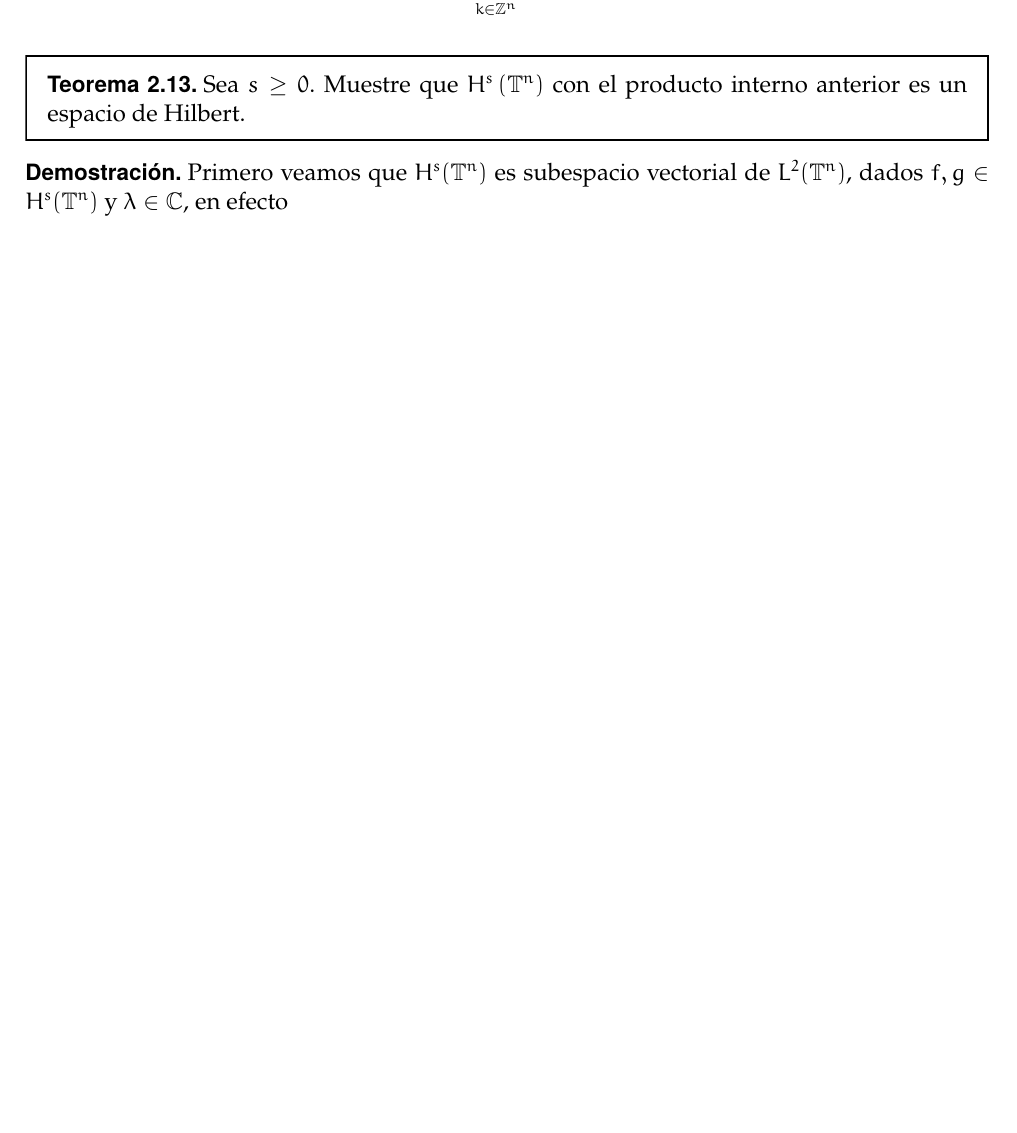
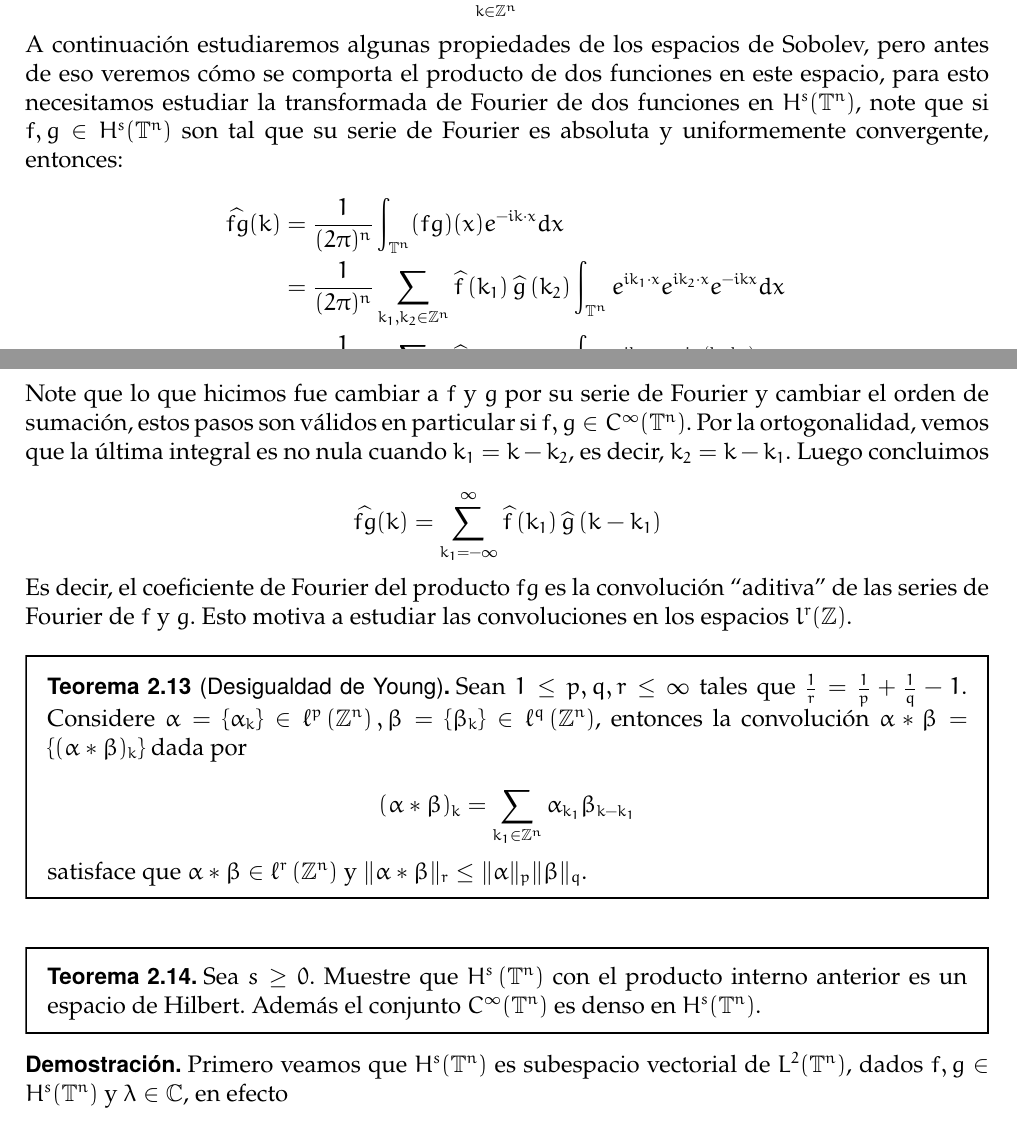
Before and after one commit to vinograd0v/ZKB_PDE, a LaTeX paper (main.tex): part of page 12 of 23 before the commit and two parts of pages 12 and 13 of 24 after it, the two joined at a grey line, cut so that both start at the same text, the shorter picture padded with empty space. Compiled offline with pdfLaTeX.

```diff
--- a/main.tex
+++ b/main.tex
@@ -607,8 +607,37 @@
 \|f\|_{H^s}^2=\sum_{k \in \mathbb{Z}^n}\langle k\rangle^{2 s}|\widehat{f}(k)|^2
 $$
 
+A continuación estudiaremos algunas propiedades de los espacios de Sobolev, pero antes de eso veremos cómo se comporta el producto de dos funciones en este espacio, para esto necesitamos estudiar la transformada de Fourier de dos funciones en $H^s(\T^n)$, note que si $f,g\in H^s(\T^n)$ son tal que su serie de Fourier es absoluta y uniformemente convergente, entonces:
+
+$$\begin{aligned}
+\widehat{f g}(k) & =\frac{1}{(2 \pi)^n} \int_{\T^n}(f g)(x) e^{-i k\cdot x} d x \\
+& =\frac{1}{(2 \pi)^n} \sum_{k_1,k_2\in \Z^n} \widehat{f}\left(k_1\right) \widehat{g}\left(k_2\right) \int_{\T^n} e^{i k_1\cdot x} e^{i k_2\cdot x} e^{-i k x} d x \\
+& =\frac{1}{(2 \pi)^n} \sum_{k_1,k_2\in \Z^n} \widehat{f}\left(k_1\right) \widehat{g}\left(k_2\right) \int_{\T^n}e^{i k_1\cdot x} e^{-i x\cdot\left(k-k_2\right)} d x .
+\end{aligned}$$
+
+Note que lo que hicimos fue cambiar a $f $ y $g$ por su serie de Fourier y cambiar el orden de sumación, estos pasos son válidos en particular si $f,g\in C^{\infty}(\T^n)$. Por la ortogonalidad, vemos que la última integral es no nula cuando $k_1=k-k_2$, es decir, $k_2=k-k_1$. Luego concluimos
+
+$$
+\widehat{f g}(k)=\sum_{k_1=-\infty}^{\infty} \widehat{f}\left(k_1\right) \widehat{g}\left(k-k_1\right)
+$$
+
+
+Es decir, el coeficiente de Fourier del producto $f g$ es la convolución ``aditiva'' de las series de Fourier de $f$ y $g$. Esto motiva a estudiar las convoluciones en los espacios $l^r(\mathbb{Z})$.
+
+\begin{theorem}[Desigualdad  de Young]
+Sean $1 \leq p, q, r \leq \infty$ tales que $\frac{1}{r}=\frac{1}{p}+\frac{1}{q}-1$. Considere $\alpha=\left\{\alpha_k\right\} \in \ell^p\left(\mathbb{Z}^n\right), \beta=\left\{\beta_k\right\} \in \ell^q\left(\mathbb{Z}^n\right)$, entonces la convolución $\alpha * \beta=\left\{(\alpha * \beta)_k\right\}$ dada por
+
+$$
+(\alpha * \beta)_k=\sum_{k_1 \in \mathbb{Z}^n} \alpha_{k_1} \beta_{k-k_1}
+$$
+
+satisface que $\alpha * \beta \in \ell^r\left(\mathbb{Z}^n\right)$ y $\|\alpha * \beta\|_r \leq\|\alpha\|_{p}\|\beta\|_{q}$.
+
+\end{theorem}
+
+
 \begin{theorem}
-Sea $s \geq 0$. Muestre que $H^s\left(\mathbb{T}^n\right)$ con el producto interno anterior es un espacio de Hilbert.
+Sea $s \geq 0$. Muestre que $H^s\left(\mathbb{T}^n\right)$ con el producto interno anterior es un espacio de Hilbert. Además el conjunto $C^{\infty}(\T^n)$ es denso en $H^s(\T^n)$.
 \end{theorem}
 
 \begin{proof}
```
Also changed, not shown: main.pdf, main.tex (13 more changed lines).
